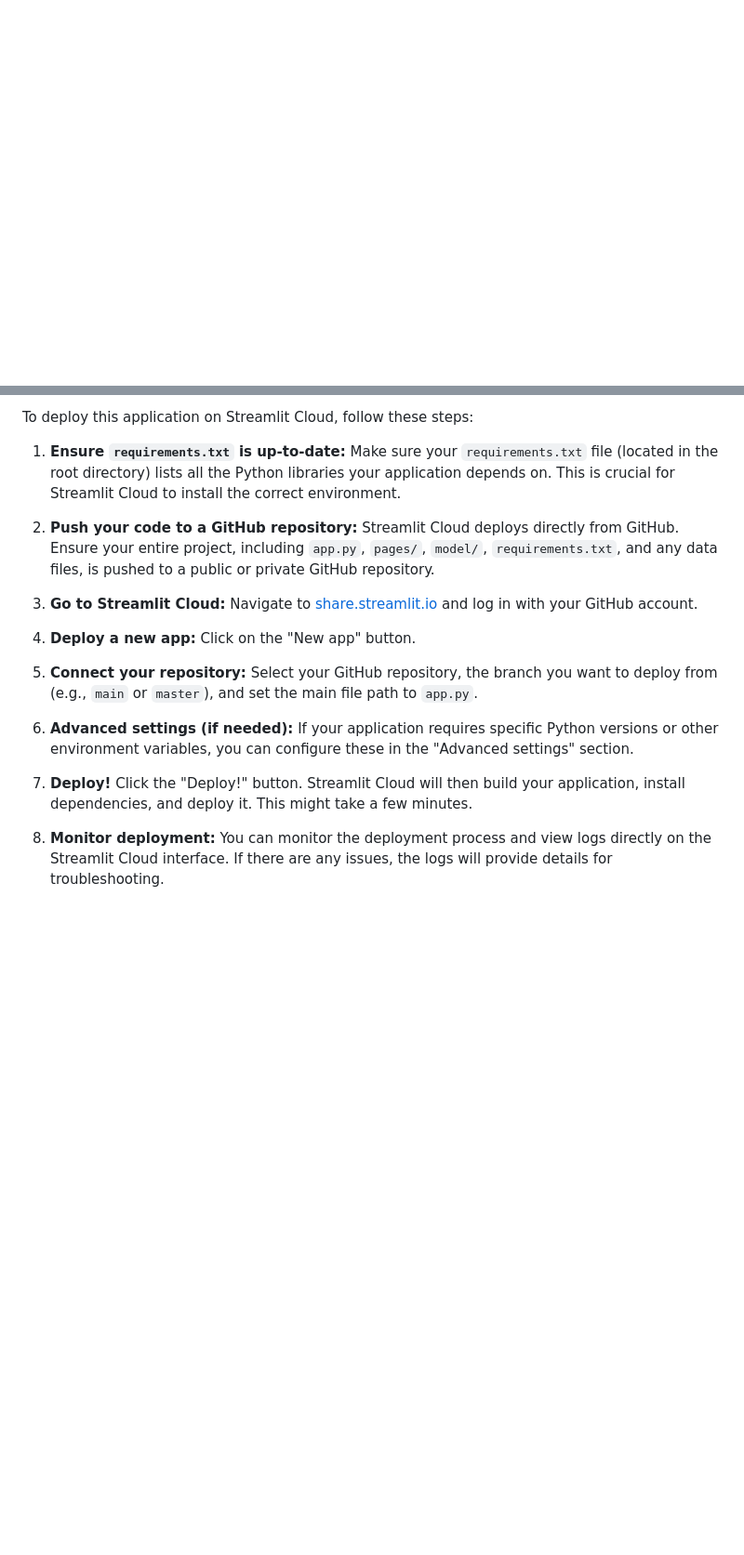
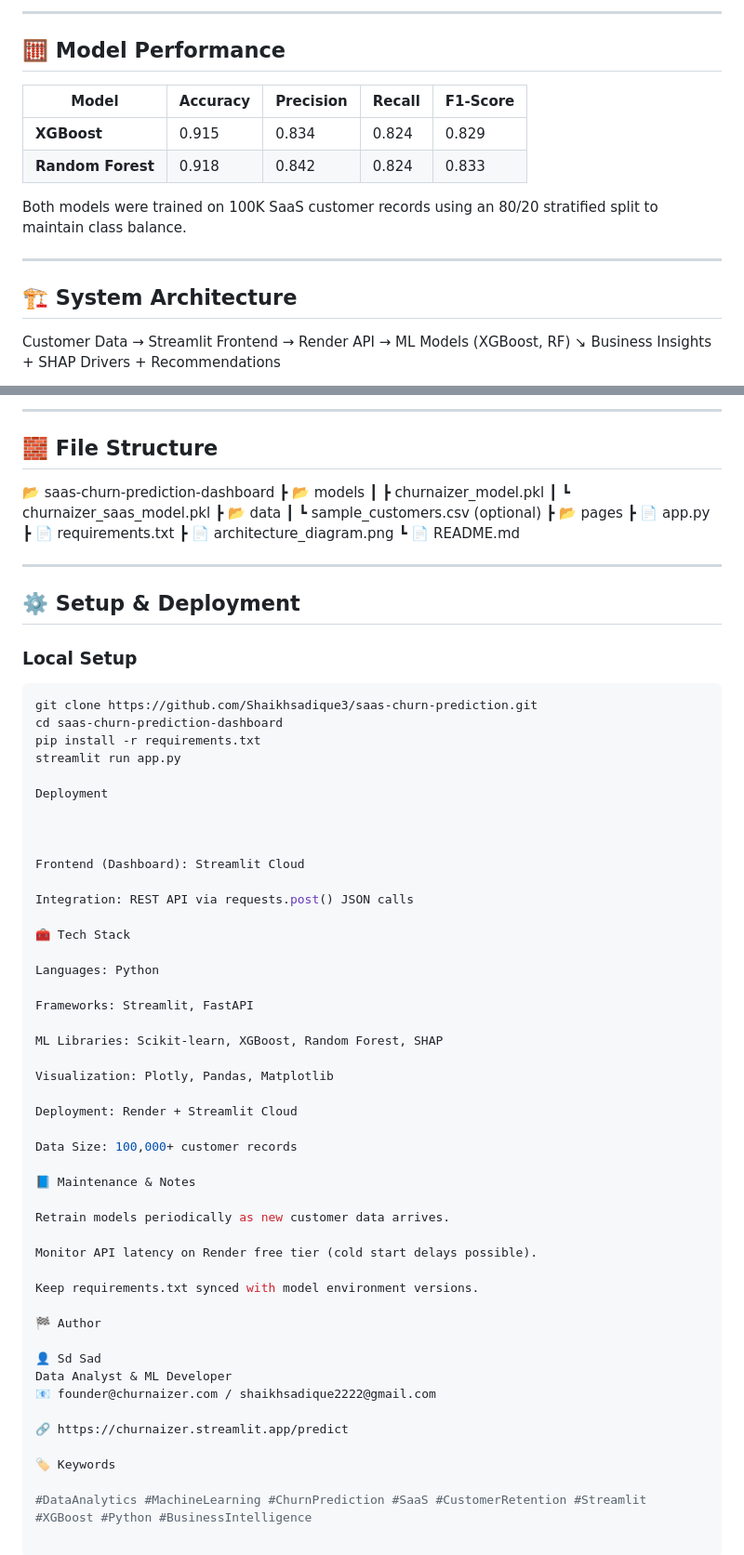
Before and after one commit to Shaikhsadique3/ai-model, a Markdown page: README.md, 2 parts joined by grey strips. Shown: that part at 93% size. Rendered like a GitHub page; blank space fills up the shorter version.

````diff
--- a/README.md
+++ b/README.md
@@ -152,2 +79,19 @@ Upon successful prediction, the application will output the original DataFrame w
+---
+
+## 🧮 Model Performance
+
+| Model | Accuracy | Precision | Recall | F1-Score |
+|--------|-----------|-----------|---------|-----------|
+| **XGBoost** | 0.915 | 0.834 | 0.824 | 0.829 |
+| **Random Forest** | 0.918 | 0.842 | 0.824 | 0.833 |
+
+Both models were trained on 100K SaaS customer records using an 80/20 stratified split to maintain class balance.
+
+---
+
+## 🏗️ System Architecture
+
+Customer Data → Streamlit Frontend → Render API → ML Models (XGBoost, RF)
+↘︎ Business Insights + SHAP Drivers + Recommendations
 
 
@@ -155,18 +99,72 @@ Upon successful prediction, the application will output the original DataFrame w
 
-To deploy this application on Streamlit Cloud, follow these steps:
+---
 
-1.  **Ensure `requirements.txt` is up-to-date:** Make sure your `requirements.txt` file (located in the root directory) lists all the Python libraries your application depends on. This is crucial for Streamlit Cloud to install the correct environment.
+## 🧱 File Structure
 
-2.  **Push your code to a GitHub repository:** Streamlit Cloud deploys directly from GitHub. Ensure your entire project, including `app.py`, `pages/`, `model/`, `requirements.txt`, and any data files, is pushed to a public or private GitHub repository.
 
-3.  **Go to Streamlit Cloud:** Navigate to [share.streamlit.io](https://share.streamlit.io/) and log in with your GitHub account.
 
-4.  **Deploy a new app:** Click on the "New app" button.
+📂 saas-churn-prediction-dashboard
+┣ 📂 models
+┃ ┣ churnaizer_model.pkl
+┃ ┗ churnaizer_saas_model.pkl
+┣ 📂 data
+┃ ┗ sample_customers.csv (optional)
+┣ 📂 pages
+┣ 📄 app.py
+┣ 📄 requirements.txt
+┣ 📄 architecture_diagram.png
+┗ 📄 README.md
 
-5.  **Connect your repository:** Select your GitHub repository, the branch you want to deploy from (e.g., `main` or `master`), and set the main file path to `app.py`.
 
-6.  **Advanced settings (if needed):** If your application requires specific Python versions or other environment variables, you can configure these in the "Advanced settings" section.
+---
 
-7.  **Deploy!** Click the "Deploy!" button. Streamlit Cloud will then build your application, install dependencies, and deploy it. This might take a few minutes.
+## ⚙️ Setup & Deployment
 
-8.  **Monitor deployment:** You can monitor the deployment process and view logs directly on the Streamlit Cloud interface. If there are any issues, the logs will provide details for troubleshooting.
+### Local Setup
+```bash
+git clone https://github.com/Shaikhsadique3/saas-churn-prediction.git
+cd saas-churn-prediction-dashboard
+pip install -r requirements.txt
+streamlit run app.py
+
+Deployment
+
+
+
+Frontend (Dashboard): Streamlit Cloud
+
+Integration: REST API via requests.post() JSON calls
+
+🧰 Tech Stack
+
+Languages: Python
+
+Frameworks: Streamlit, FastAPI
+
+ML Libraries: Scikit-learn, XGBoost, Random Forest, SHAP
+
+Visualization: Plotly, Pandas, Matplotlib
+
+Deployment: Render + Streamlit Cloud
+
+Data Size: 100,000+ customer records
+
+📘 Maintenance & Notes
+
+Retrain models periodically as new customer data arrives.
+
+Monitor API latency on Render free tier (cold start delays possible).
+
+Keep requirements.txt synced with model environment versions.
+
+🏁 Author
+
+👤 Sd Sad
+Data Analyst & ML Developer
+📧 founder@churnaizer.com / shaikhsadique2222@gmail.com
+
+🔗 https://churnaizer.streamlit.app/predict
+
+🏷️ Keywords
+
+#DataAnalytics #MachineLearning #ChurnPrediction #SaaS #CustomerRetention #Streamlit #XGBoost #Python #BusinessIntelligence
````
Also changed, not shown: other parts of README.md (+73 -146 lines).
